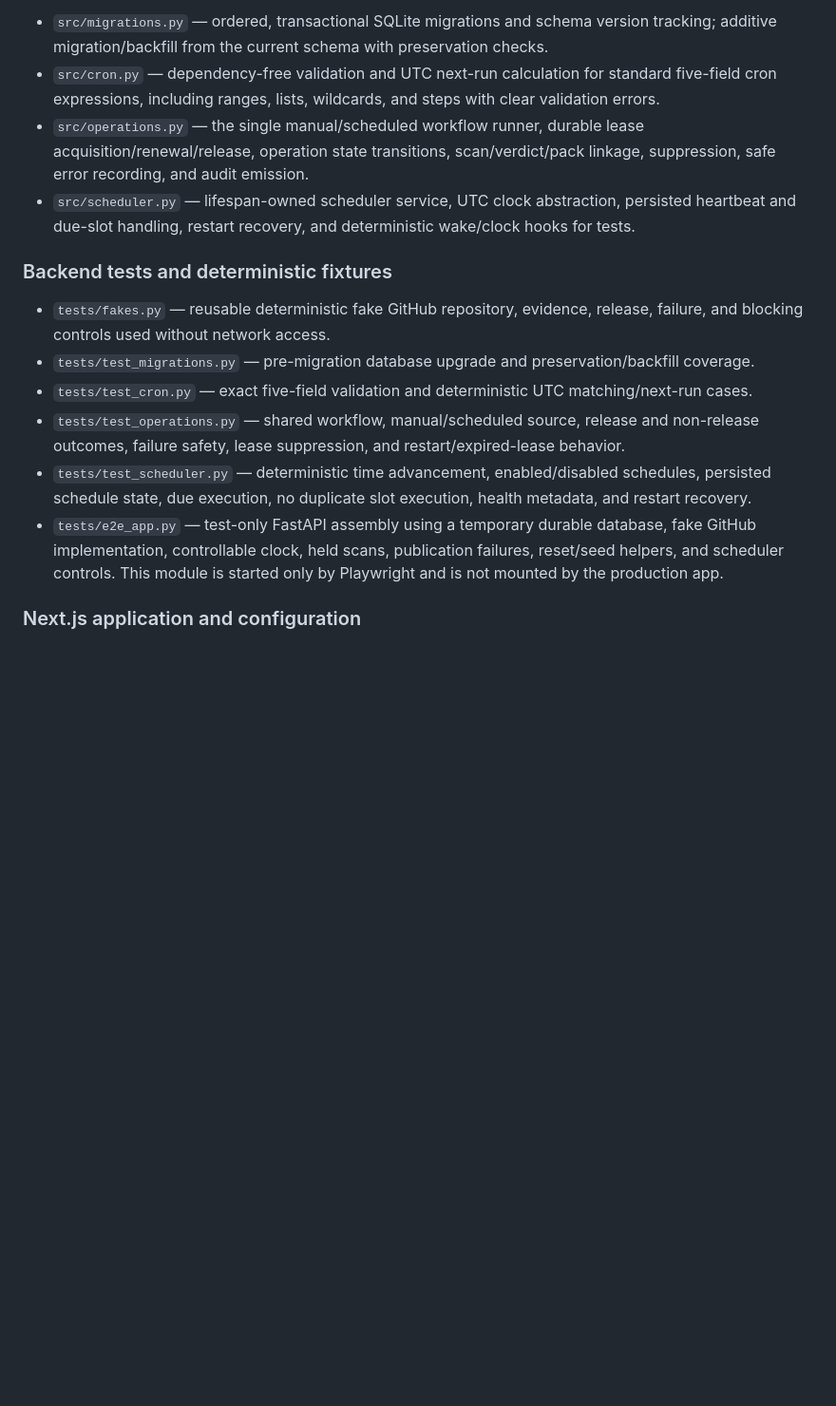
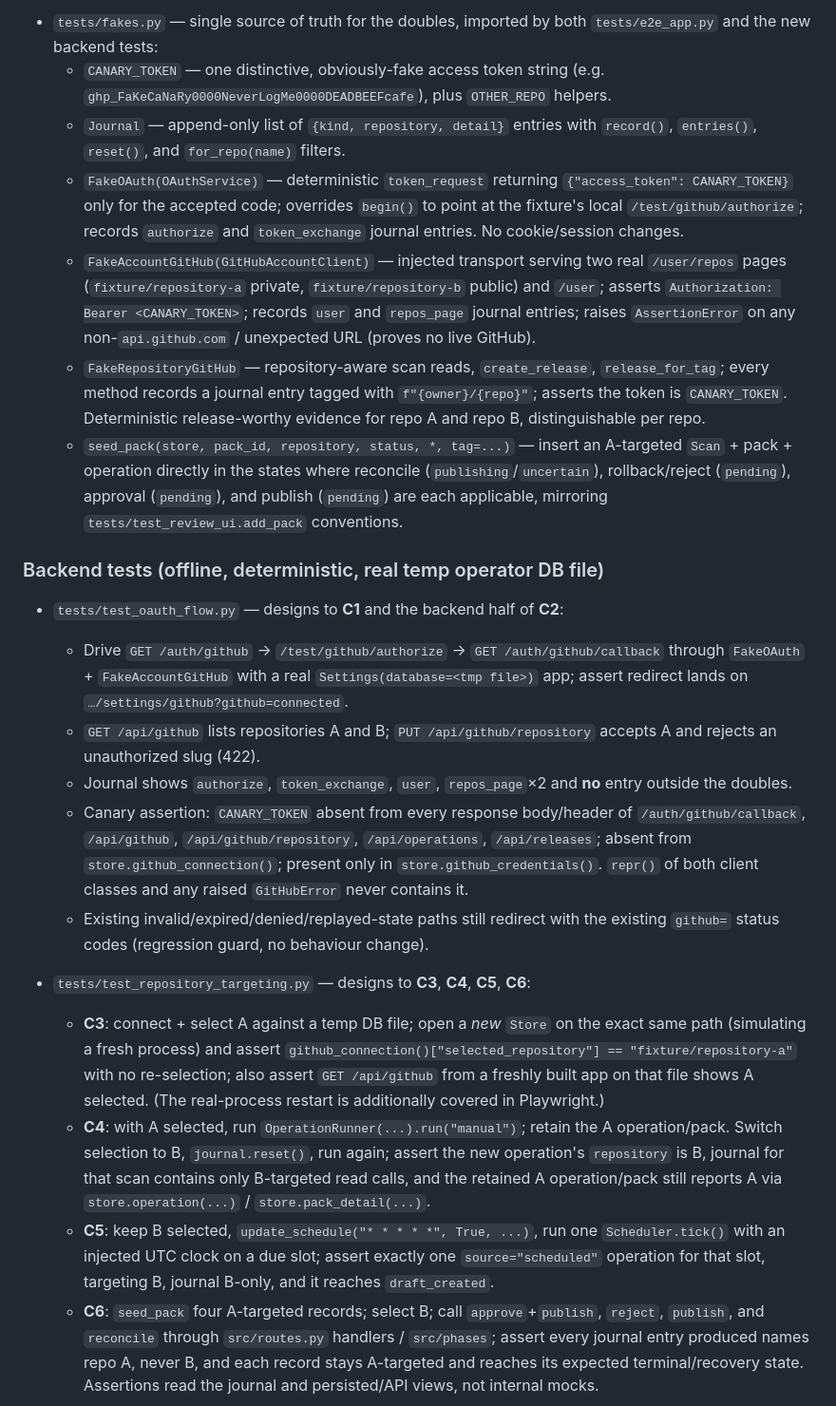
Before and after one commit to fikayo1/Release-Manager, a Markdown page: specs/plan.md, the part around one of its changes. Shown at 95% size. GitHub-like rendering; blank space fills up the shorter version.

Commit message:
plan: finish GitHub OAuth and repository-targeting with deterministic doubles

```diff
--- a/specs/plan.md
+++ b/specs/plan.md
@@ -16,17 +80,67 @@ Schema evolution will be additive and versioned. The migration will create sched
 
-- `src/migrations.py` — ordered, transactional SQLite migrations and schema version tracking; additive migration/backfill from the current schema with preservation checks.
-- `src/cron.py` — dependency-free validation and UTC next-run calculation for standard five-field cron expressions, including ranges, lists, wildcards, and steps with clear validation errors.
-- `src/operations.py` — the single manual/scheduled workflow runner, durable lease acquisition/renewal/release, operation state transitions, scan/verdict/pack linkage, suppression, safe error recording, and audit emission.
-- `src/scheduler.py` — lifespan-owned scheduler service, UTC clock abstraction, persisted heartbeat and due-slot handling, restart recovery, and deterministic wake/clock hooks for tests.
+- `tests/fakes.py` — single source of truth for the doubles, imported by both
+  `tests/e2e_app.py` and the new backend tests:
+  - `CANARY_TOKEN` — one distinctive, obviously-fake access token string
+    (e.g. `ghp_FaKeCaNaRy0000NeverLogMe0000DEADBEEFcafe`), plus `OTHER_REPO`
+    helpers.
+  - `Journal` — append-only list of `{kind, repository, detail}` entries with
+    `record()`, `entries()`, `reset()`, and `for_repo(name)` filters.
+  - `FakeOAuth(OAuthService)` — deterministic `token_request` returning
+    `{"access_token": CANARY_TOKEN}` only for the accepted code; overrides
+    `begin()` to point at the fixture's local `/test/github/authorize`; records
+    `authorize` and `token_exchange` journal entries. No cookie/session changes.
+  - `FakeAccountGitHub(GitHubAccountClient)` — injected transport serving two real
+    `/user/repos` pages (`fixture/repository-a` private, `fixture/repository-b`
+    public) and `/user`; asserts `Authorization: Bearer <CANARY_TOKEN>`; records
+    `user` and `repos_page` journal entries; raises `AssertionError` on any
+    non-`api.github.com` / unexpected URL (proves no live GitHub).
+  - `FakeRepositoryGitHub` — repository-aware scan reads, `create_release`,
+    `release_for_tag`; every method records a journal entry tagged with
+    `f"{owner}/{repo}"`; asserts the token is `CANARY_TOKEN`. Deterministic
+    release-worthy evidence for repo A and repo B, distinguishable per repo.
+  - `seed_pack(store, pack_id, repository, status, *, tag=...)` — insert an
+    A-targeted `Scan` + pack + operation directly in the states where reconcile
+    (`publishing`/`uncertain`), rollback/reject (`pending`), approval
+    (`pending`), and publish (`pending`) are each applicable, mirroring
+    `tests/test_review_ui.add_pack` conventions.
 
-### Backend tests and deterministic fixtures
+### Backend tests (offline, deterministic, real temp operator DB file)
 
-- `tests/fakes.py` — reusable deterministic fake GitHub repository, evidence, release, failure, and blocking controls used without network access.
-- `tests/test_migrations.py` — pre-migration database upgrade and preservation/backfill coverage.
-- `tests/test_cron.py` — exact five-field validation and deterministic UTC matching/next-run cases.
-- `tests/test_operations.py` — shared workflow, manual/scheduled source, release and non-release outcomes, failure safety, lease suppression, and restart/expired-lease behavior.
-- `tests/test_scheduler.py` — deterministic time advancement, enabled/disabled schedules, persisted schedule state, due execution, no duplicate slot execution, health metadata, and restart recovery.
-- `tests/e2e_app.py` — test-only FastAPI assembly using a temporary durable database, fake GitHub implementation, controllable clock, held scans, publication failures, reset/seed helpers, and scheduler controls. This module is started only by Playwright and is not mounted by the production app.
+- `tests/test_oauth_flow.py` — designs to **C1** and the backend half of **C2**:
+  - Drive `GET /auth/github` → `/test/github/authorize` → `GET /auth/github/callback`
+    through `FakeOAuth` + `FakeAccountGitHub` with a real `Settings(database=<tmp
+    file>)` app; assert redirect lands on `…/settings/github?github=connected`.
+  - `GET /api/github` lists repositories A and B; `PUT /api/github/repository`
+    accepts A and rejects an unauthorized slug (422).
+  - Journal shows `authorize`, `token_exchange`, `user`, `repos_page`×2 and **no**
+    entry outside the doubles.
+  - Canary assertion: `CANARY_TOKEN` absent from every response body/header of
+    `/auth/github/callback`, `/api/github`, `/api/github/repository`,
+    `/api/operations`, `/api/releases`; absent from `store.github_connection()`;
+    present only in `store.github_credentials()`. `repr()` of both client classes
+    and any raised `GitHubError` never contains it.
+  - Existing invalid/expired/denied/replayed-state paths still redirect with the
+    existing `github=` status codes (regression guard, no behaviour change).
 
-### Next.js application and configuration
+- `tests/test_repository_targeting.py` — designs to **C3**, **C4**, **C5**, **C6**:
+  - **C3**: connect + select A against a temp DB file; open a *new* `Store` on the
+    exact same path (simulating a fresh process) and assert
+    `github_connection()["selected_repository"] == "fixture/repository-a"` with no
+    re-selection; also assert `GET /api/github` from a freshly built app on that
+    file shows A selected. (The real-process restart is additionally covered in
+    Playwright.)
+  - **C4**: with A selected, run `OperationRunner(...).run("manual")`; retain the
+    A operation/pack. Switch selection to B, `journal.reset()`, run again; assert
+    the new operation's `repository` is B, journal for that scan contains only
+    B-targeted read calls, and the retained A operation/pack still reports A via
+    `store.operation(...)` / `store.pack_detail(...)`.
+  - **C5**: keep B selected, `update_schedule("* * * * *", True, ...)`, run one
+    `Scheduler.tick()` with an injected UTC clock on a due slot; assert exactly
+    one `source="scheduled"` operation for that slot, targeting B, journal
+    B-only, and it reaches `draft_created`.
+  - **C6**: `seed_pack` four A-targeted records; select B; call `approve`+`publish`,
+    `reject`, `publish`, and `reconcile` through `src/routes.py` handlers /
+    `src/phases`; assert every journal entry produced names repo A, never B, and
+    each record stays A-targeted and reaches its expected terminal/recovery state.
+    Assertions read the journal and persisted/API views, not internal mocks.
 
```
Also changed, not shown: other parts of specs/plan.md (+207 -132 lines).
